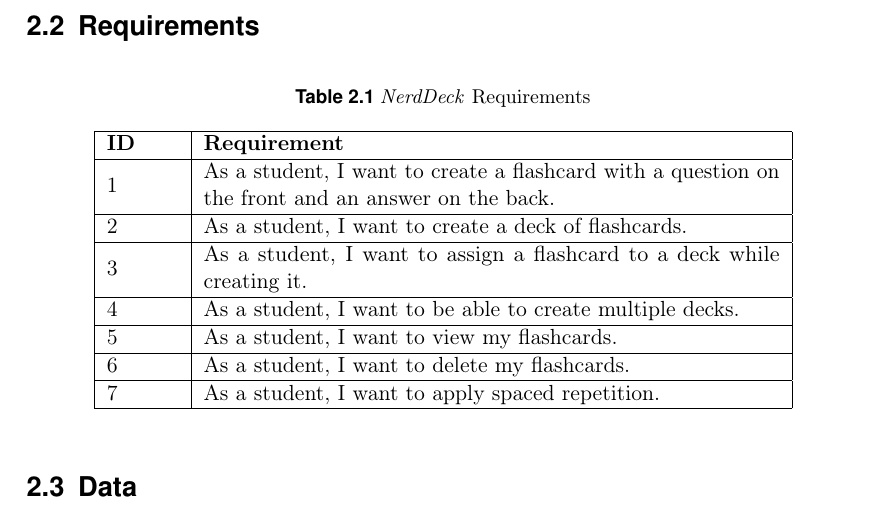
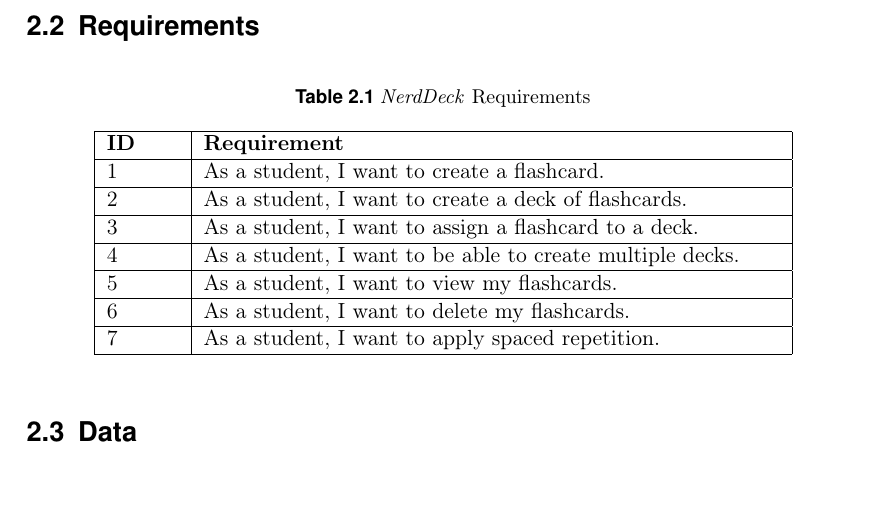
Before and after one commit to maex0/nerddeck, a LaTeX thesis (docs/document.tex, which reads docs/chapters.tex): part of page 9 of 18, cut so that both start at the same text, the shorter picture padded with empty space. Compiled offline with pdfLaTeX.

Commit message:
updated requirements

```diff
--- a/docs/chapters.tex
+++ b/docs/chapters.tex
@@ -30,11 +30,11 @@
             \hline
             \textbf{ID} & \textbf{Requirement} \\
             \hline
-            1 & As a student, I want to create a flashcard with a question on the front and an answer on the back. \\
+            1 & As a student, I want to create a flashcard. \\
             \hline
             2 & As a student, I want to create a deck of flashcards. \\
             \hline
-            3 & As a student, I want to assign a flashcard to a deck while creating it. \\
+            3 & As a student, I want to assign a flashcard to a deck. \\
             \hline
             4 & As a student, I want to be able to create multiple decks. \\
             \hline
```
